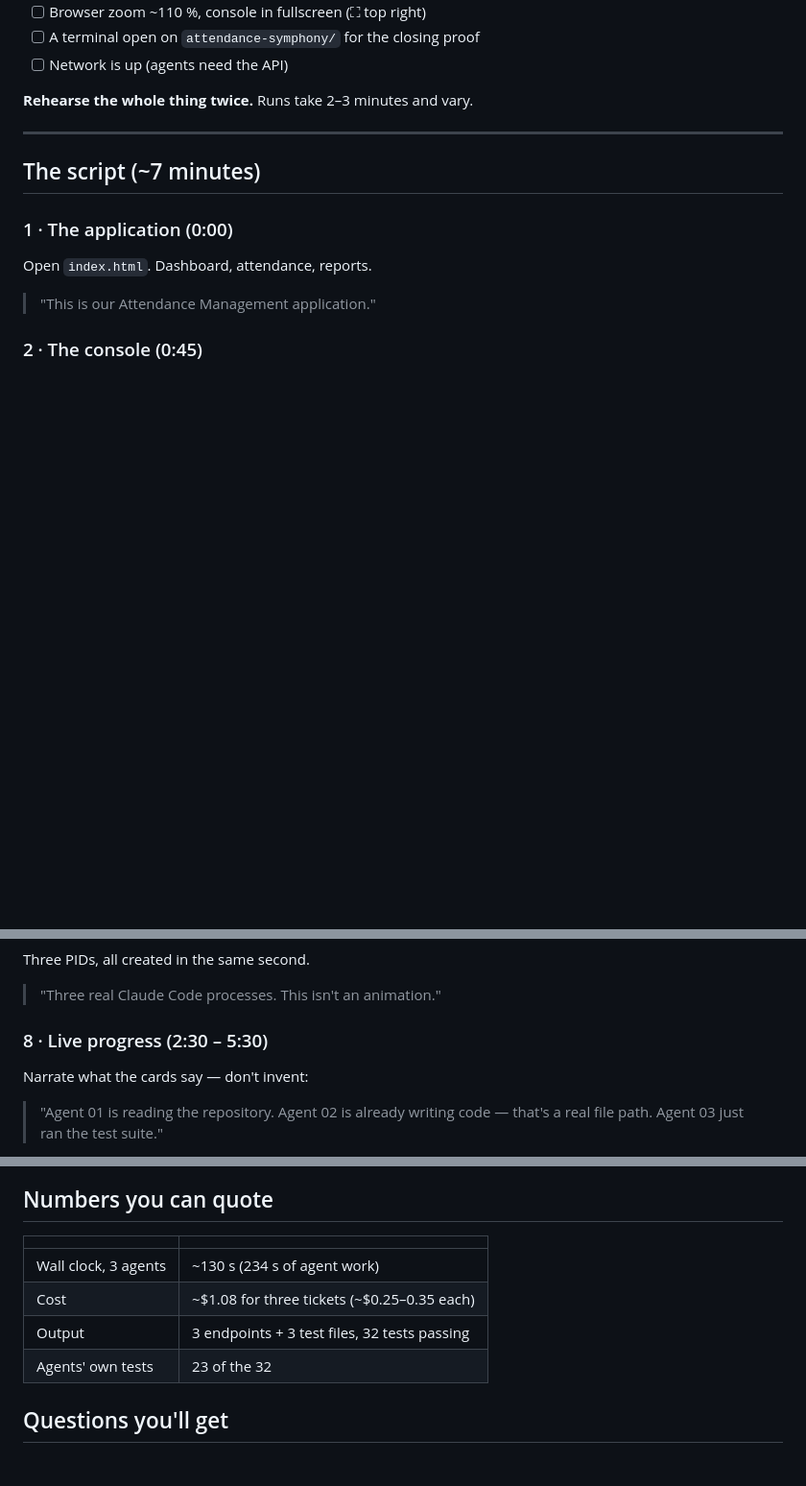
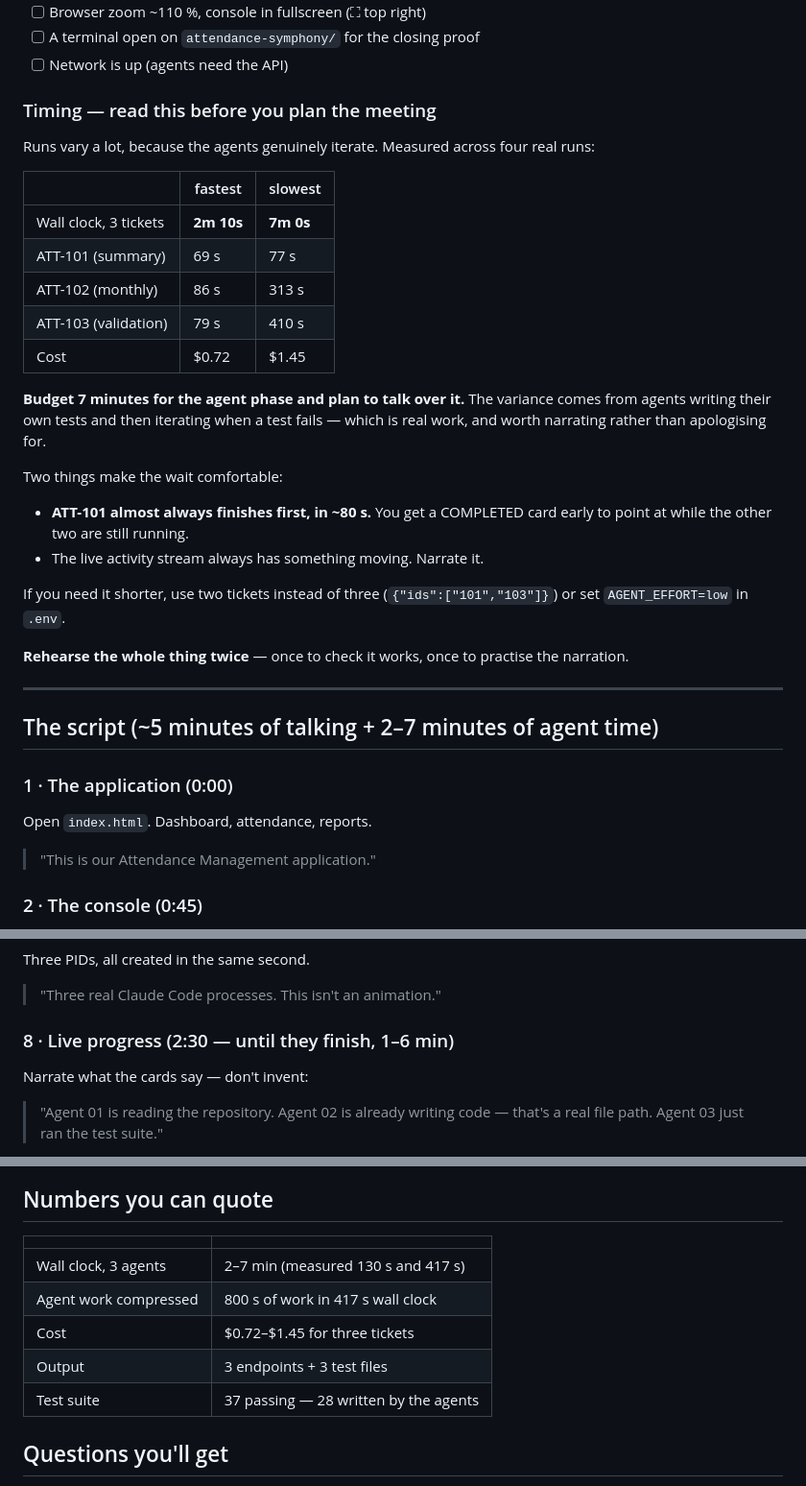
Before and after one commit to VishnuRaviPanasa/attendance-symphony, a Markdown page: jira-symphony/DEMO.md, 3 parts joined by grey strips. Shown at 96% size. Drawn GitHub-style; blank space fills up the shorter version.

Commit message:
Correct demo timing guidance with measured numbers
A cold-start rehearsal took 417s, not the 130s of an earlier run: agents
iterate when their own tests fail, and that is real work. DEMO.md now gives
the measured range (2-7 min), explains the variance, and notes that ATT-101
finishes in ~80s so there is an early COMPLETED card to talk to.

Co-Authored-By: Claude Opus 5 (1M context) <noreply@anthropic.com>

```diff
--- a/jira-symphony/DEMO.md
+++ b/jira-symphony/DEMO.md
@@ -26,11 +26,35 @@ Check before you present:
 - [ ] A terminal open on `attendance-symphony/` for the closing proof
 - [ ] Network is up (agents need the API)
 
-**Rehearse the whole thing twice.** Runs take 2–3 minutes and vary.
+### Timing — read this before you plan the meeting
+
+Runs vary a lot, because the agents genuinely iterate. Measured across four real runs:
+
+| | fastest | slowest |
+|---|---|---|
+| Wall clock, 3 tickets | **2m 10s** | **7m 0s** |
+| ATT-101 (summary) | 69 s | 77 s |
+| ATT-102 (monthly) | 86 s | 313 s |
+| ATT-103 (validation) | 79 s | 410 s |
+| Cost | $0.72 | $1.45 |
+
+**Budget 7 minutes for the agent phase and plan to talk over it.** The variance comes from
+agents writing their own tests and then iterating when a test fails — which is real work, and
+worth narrating rather than apologising for.
+
+Two things make the wait comfortable:
+- **ATT-101 almost always finishes first, in ~80 s.** You get a COMPLETED card early to point
+  at while the other two are still running.
+- The live activity stream always has something moving. Narrate it.
+
+If you need it shorter, use two tickets instead of three (`{"ids":["101","103"]}`) or set
+`AGENT_EFFORT=low` in `.env`.
+
+**Rehearse the whole thing twice** — once to check it works, once to practise the narration.
 
 ---
 
-## The script (~7 minutes)
+## The script (~5 minutes of talking + 2–7 minutes of agent time)
 
 ### 1 · The application (0:00)
 Open `index.html`. Dashboard, attendance, reports.
@@ -80,7 +104,7 @@ Get-CimInstance Win32_Process -Filter "Name='node.exe'" |
 Three PIDs, all created in the same second.
 > "Three real Claude Code processes. This isn't an animation."
 
-### 8 · Live progress (2:30 – 5:30)
+### 8 · Live progress (2:30 — until they finish, 1–6 min)
 Narrate what the cards say — don't invent:
 > "Agent 01 is reading the repository. Agent 02 is already writing code — that's a real file
 > path. Agent 03 just ran the test suite."
@@ -168,10 +192,11 @@ not live, and the banner is there so nobody can mistake it. Never present a repl
 
 | | |
 |---|---|
-| Wall clock, 3 agents | ~130 s (234 s of agent work) |
-| Cost | ~$1.08 for three tickets (~$0.25–0.35 each) |
-| Output | 3 endpoints + 3 test files, 32 tests passing |
-| Agents' own tests | 23 of the 32 |
+| Wall clock, 3 agents | 2–7 min (measured 130 s and 417 s) |
+| Agent work compressed | 800 s of work in 417 s wall clock |
+| Cost | $0.72–$1.45 for three tickets |
+| Output | 3 endpoints + 3 test files |
+| Test suite | 37 passing — 28 written by the agents |
 
 ## Questions you'll get
 
```
Also changed, not shown: other parts of jira-symphony/DEMO.md (+3 -3 lines).
